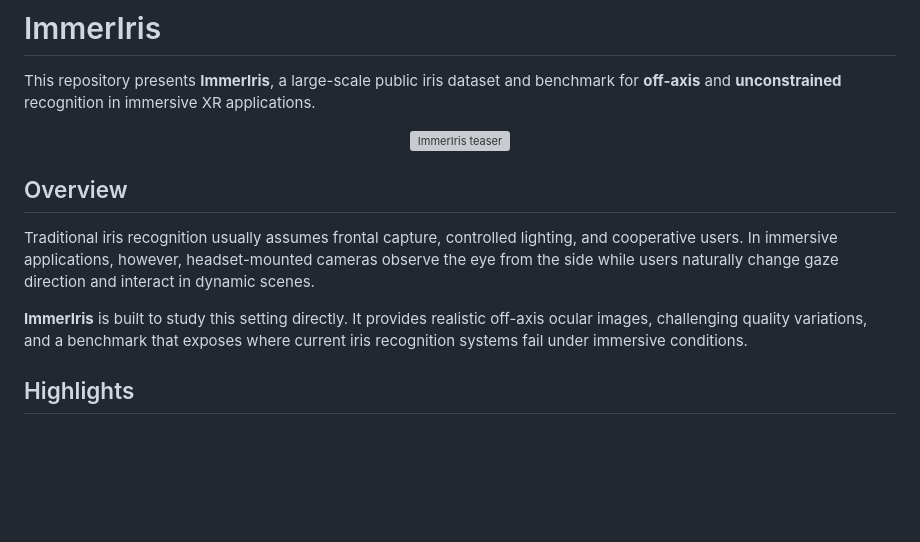
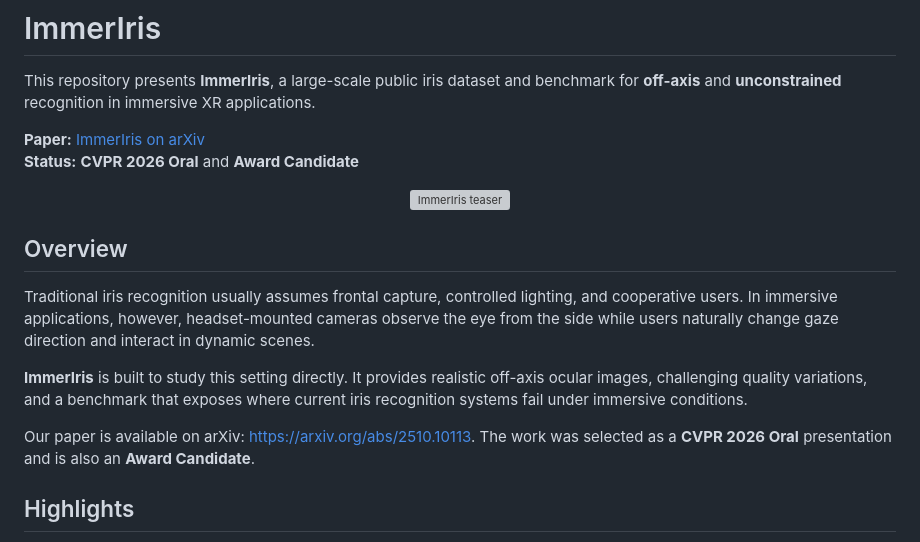
Before and after one commit to NiborPolaris/ImmerIris, a Markdown page: README.md, the part around one of its changes. Rendered like a GitHub page; blank space fills up the shorter version; grey boxes are pictures that could not be loaded.

```diff
--- a/README.md
+++ b/README.md
@@ -4,6 +7,9 @@
 
 # ImmerIris
 This repository presents **ImmerIris**, a large-scale public iris dataset and benchmark for **off-axis** and **unconstrained** recognition in immersive XR applications.
+
+**Paper:** [ImmerIris on arXiv](https://arxiv.org/abs/2510.10113)
+**Status:** **CVPR 2026 Oral** and **Award Candidate**
 
 <p align="center">
   <img src="assets/teaser.png" alt="ImmerIris teaser" width="100%">
@@ -13,6 +19,8 @@ This repository presents **ImmerIris**, a large-scale public iris dataset and be
 Traditional iris recognition usually assumes frontal capture, controlled lighting, and cooperative users. In immersive applications, however, headset-mounted cameras observe the eye from the side while users naturally change gaze direction and interact in dynamic scenes.
 
 **ImmerIris** is built to study this setting directly. It provides realistic off-axis ocular images, challenging quality variations, and a benchmark that exposes where current iris recognition systems fail under immersive conditions.
+
+Our paper is available on arXiv: [https://arxiv.org/abs/2510.10113](https://arxiv.org/abs/2510.10113). The work was selected as a **CVPR 2026 Oral** presentation and is also an **Award Candidate**.
 
 ## Highlights
 - **499,791 ocular images** collected from **546 subjects**.
```
Also changed, not shown: other parts of README.md (+3 -0 lines).
